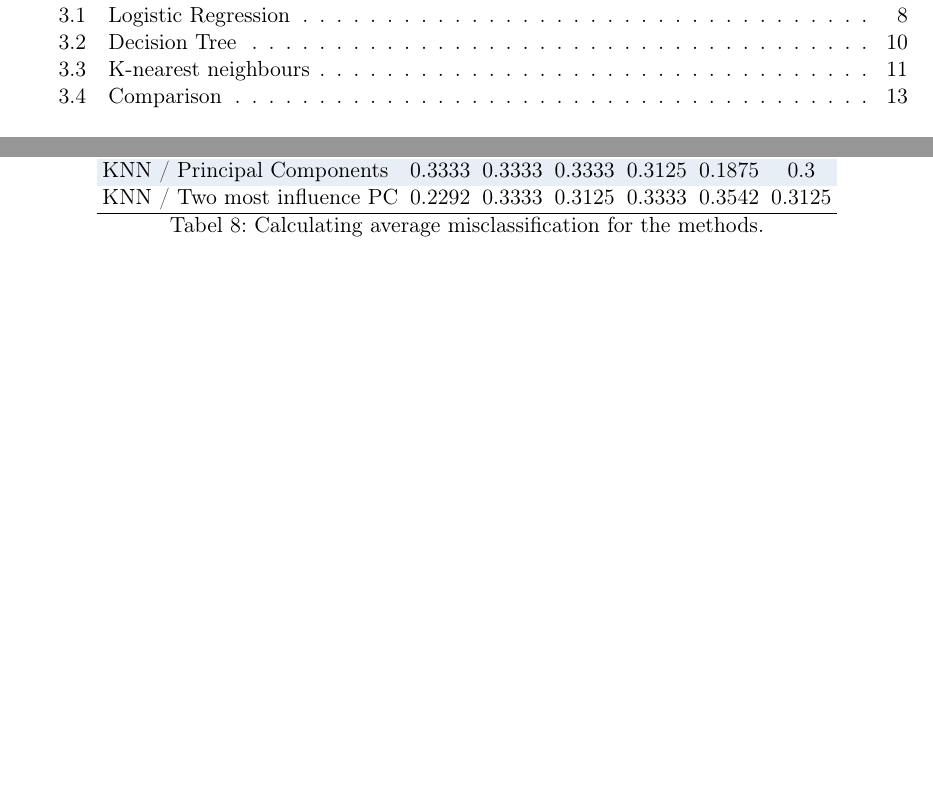
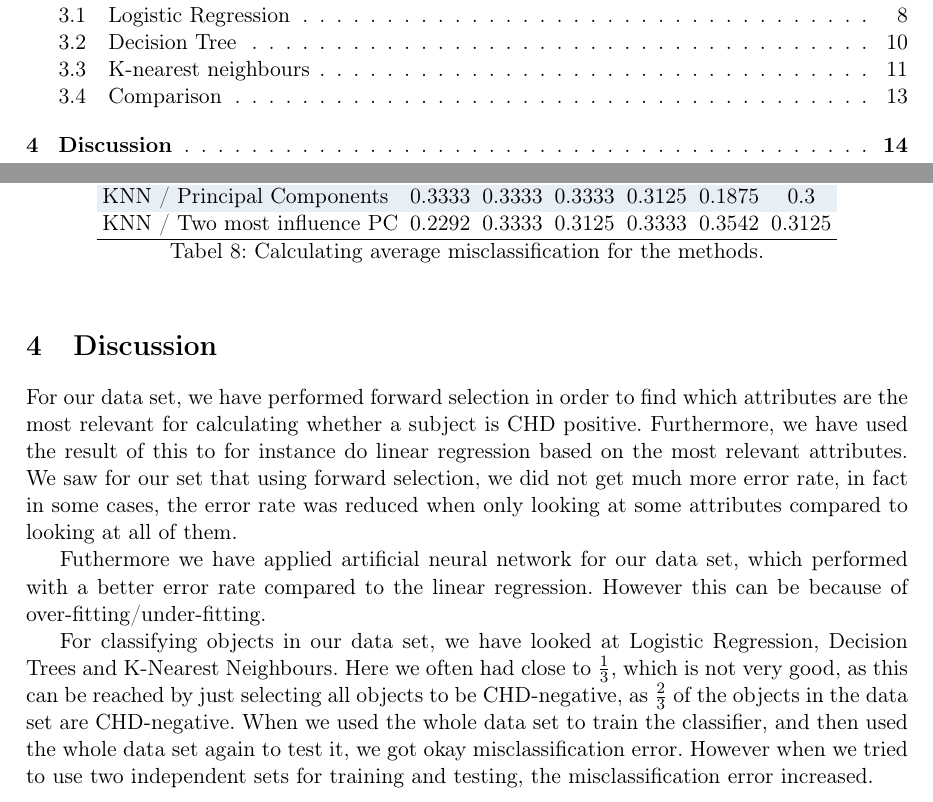
Before and after one commit to plantener/DataMining, a LaTeX document (Projekt 2/Rapport/main.tex): two parts of pages 2 and 15 of 15, joined at a grey line, cut so that both start at the same text, the shorter picture padded with empty space. Compiled offline with pdfLaTeX.

Commit message:
discussion added

```diff
--- a/Projekt 2/Rapport/main.tex
+++ b/Projekt 2/Rapport/main.tex
@@ -39,6 +39,7 @@
 
 
 \input{classification}
+\input{discussion}
 %\newpage
 %\setcounter{secnumdepth}{2}
 %\addcontentsline{toc}{section}{Litteraturliste}
```
